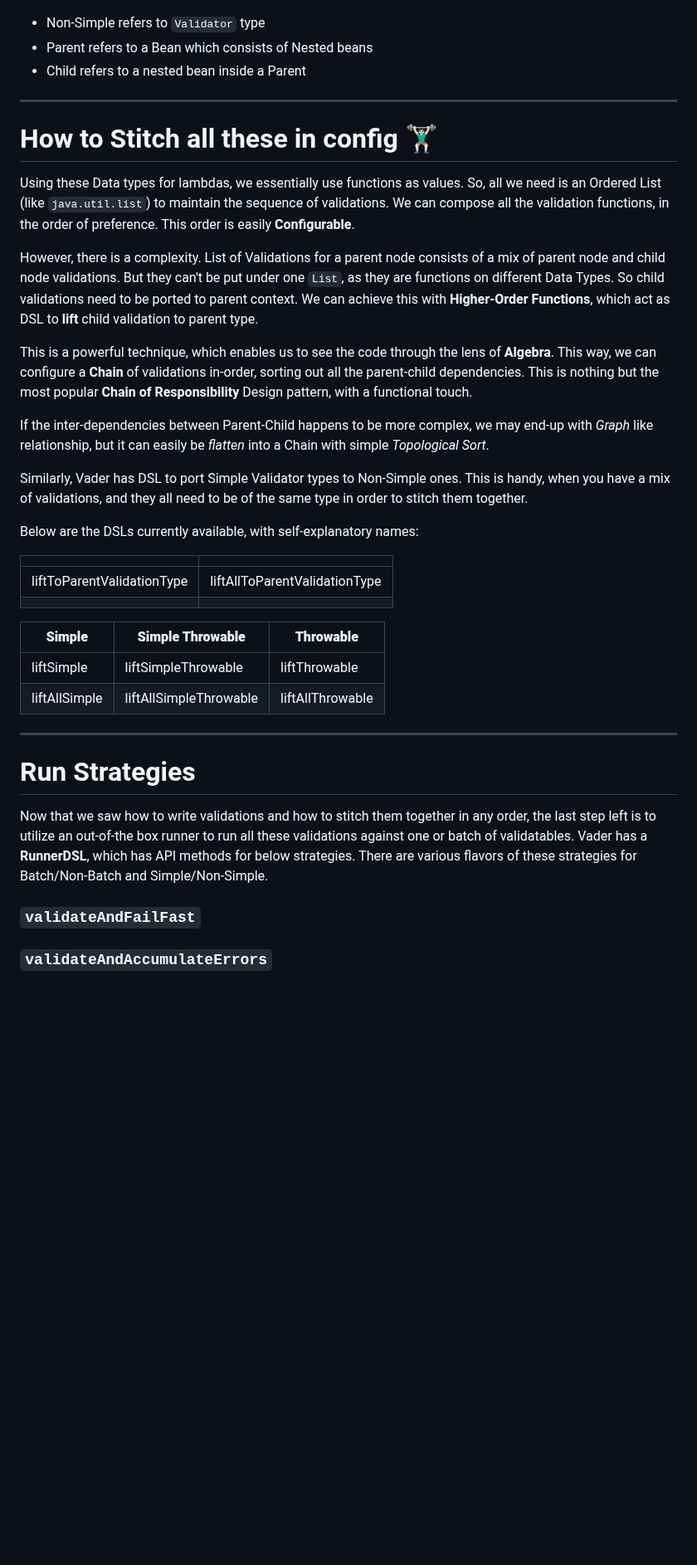
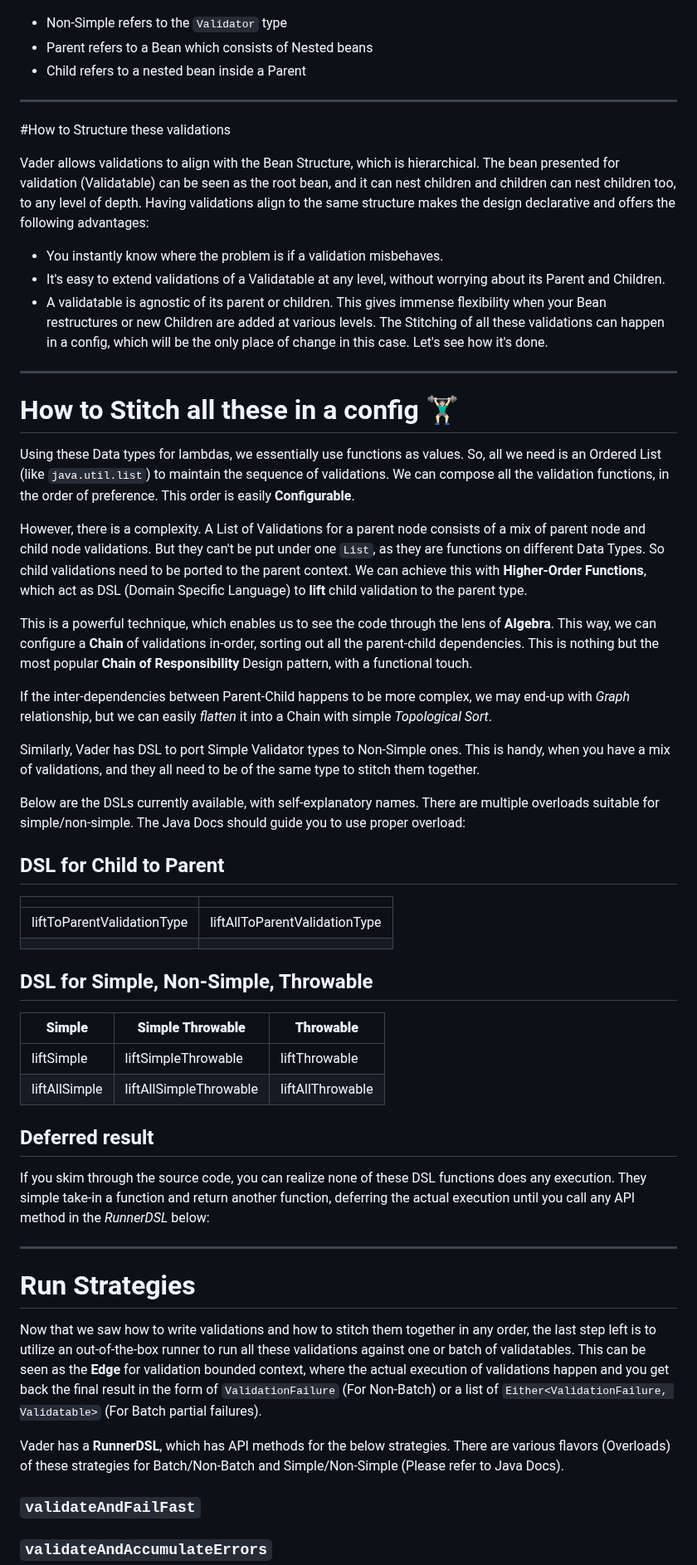
Before and after one commit to salesforce-misc/Vador, a Markdown page: README.md, the part around one of its changes. Shown at 83% size. GitHub-like rendering; blank space fills up the shorter version.

```diff
--- a/README.md
+++ b/README.md
@@ -159,41 +177,63 @@ These 4 types that Vader provides, is to help developers focus only on their val
 
 ![inline](images/validation-classification.png)
 
-- Non-Simple refers to `Validator` type
+- Non-Simple refers to the `Validator` type
 - Parent refers to a Bean which consists of Nested beans
 - Child refers to a nested bean inside a Parent
 
 ---
 
-# How to Stitch all these in config 🏋🏻‍♂️
+#How to Structure these validations
+
+Vader allows validations to align with the Bean Structure, which is hierarchical. The bean presented for validation (Validatable) can be seen as the root bean, and it can nest children and children can nest children too, to any level of depth. Having validations align to the same structure makes the design declarative and offers the following advantages:
+
+- You instantly know where the problem is if a validation misbehaves.
+- It's easy to extend validations of a Validatable at any level, without worrying about its Parent and Children.
+- A validatable is agnostic of its parent or children. This gives immense flexibility when your Bean restructures or new Children are added at various levels. The Stitching of all these validations can happen in a config, which will be the only place of change in this case. Let's see how it's done.
+
+---
+
+# How to Stitch all these in a config 🏋🏻‍♂️
 
 Using these Data types for lambdas, we essentially use functions as values. So, all we need is an Ordered List (like `java.util.list`) to maintain the sequence of validations. We can compose all the validation functions, in the order of preference. This order is easily **Configurable**.
 
-However, there is a complexity. List of Validations for a parent node consists of a mix of parent node and child node validations. But they can't be put under one `List`, as they are functions on different Data Types. So child validations need to be ported to parent context. We can achieve this with **Higher-Order Functions**, which act as DSL to **lift** child validation to parent type.
+However, there is a complexity. A List of Validations for a parent node consists of a mix of parent node and child node validations. But they can't be put under one `List`, as they are functions on different Data Types. So child validations need to be ported to the parent context. We can achieve this with **Higher-Order Functions**, which act as DSL (Domain Specific Language) to **lift** child validation to the parent type.
 
 This is a powerful technique, which enables us to see the code through the lens of **Algebra**. This way, we can configure a **Chain** of validations in-order, sorting out all the parent-child dependencies. This is nothing but the most popular **Chain of Responsibility** Design pattern, with a functional touch.
 
-If the inter-dependencies between Parent-Child happens to be more complex, we may end-up with *Graph* like relationship, but it can easily be *flatten* into a Chain with simple *Topological Sort*.
+If the inter-dependencies between Parent-Child happens to be more complex, we may end-up with *Graph* relationship, but we can easily *flatten* it into a Chain with simple *Topological Sort*.
 
-Similarly, Vader has DSL to port Simple Validator types to Non-Simple ones. This is handy, when you have a mix of validations, and they all need to be of the same type in order to stitch them together.
+Similarly, Vader has DSL to port Simple Validator types to Non-Simple ones. This is handy, when you have a mix of validations, and they all need to be of the same type to stitch them together.
 
-Below are the DSLs currently available, with self-explanatory names:
+Below are the DSLs currently available, with self-explanatory names. There are multiple overloads suitable for simple/non-simple. The Java Docs should guide you to use proper overload:
+
+## DSL for Child to Parent
 
 |                            |                               |
 | -------------------------- | ----------------------------- |
 | liftToParentValidationType | liftAllToParentValidationType |
 |                            |                               |
 
+## DSL for Simple, Non-Simple, Throwable
+
 | **Simple**    | **Simple Throwable**   | **Throwable**    |
 | ------------- | ---------------------- | ---------------- |
 | liftSimple    | liftSimpleThrowable    | liftThrowable    |
 | liftAllSimple | liftAllSimpleThrowable | liftAllThrowable |
 
+
+
+## Deferred result
+
+If you skim through the source code, you can realize none of these DSL functions does any execution. They simple take-in a function and return another function, deferring the actual execution until you call any API method in the *RunnerDSL* below:
+
 ---
 
 # Run Strategies
 
-Now that we saw how to write validations and how to stitch them together in any order, the last step left is to utilize an out-of-the box runner to run all these validations against one or batch of validatables. Vader has a **RunnerDSL**, which has API methods for below strategies. There are various flavors of these strategies for Batch/Non-Batch and Simple/Non-Simple.
+Now that we saw how to write validations and how to stitch them together in any order, the last step left is to utilize an out-of-the-box runner to run all these validations against one or batch of validatables. This can be seen as the **Edge** for validation bounded context, where the actual execution of validations happen and you get back the final result in the form of `ValidationFailure` (For Non-Batch) or a list of `Either<ValidationFailure, Validatable>` (For Batch partial failures).
+
+Vader has a **RunnerDSL**, which has API methods for the below strategies. There are various flavors (Overloads) of these strategies for Batch/Non-Batch and Simple/Non-Simple (Please refer to Java Docs).
 
 ### `validateAndFailFast`
 
```
Also changed, not shown: other parts of README.md (+35 -19 lines), images/function-call-mess.png (added), images/hierarchical-validation.png (added).
